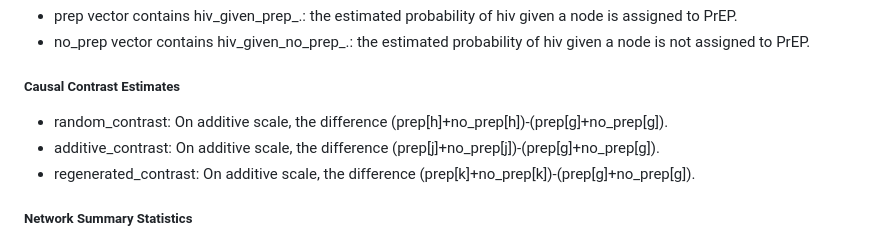
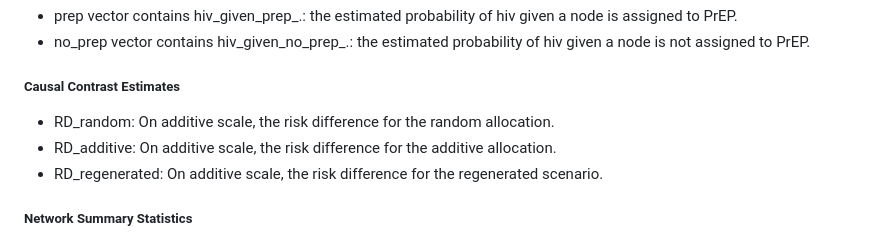
Before and after one commit to nico-dangelo/Network-Spillover, a Markdown page: README.md, the part around the change. Rendered like a GitHub page.

```diff
--- a/README.md
+++ b/README.md
@@ -41,9 +41,9 @@ effect estimate vectors (prep, no_prep) and causal contrast estimates (ran, add,
 * no_prep vector contains hiv_given_no_prep_.:  the estimated probability of hiv given a node is not assigned to PrEP.
 
 ##### Causal Contrast Estimates
-* random_contrast: On additive scale, the difference (prep[h]+no_prep[h])-(prep[g]+no_prep[g]).
-* additive_contrast: On additive scale, the difference (prep[j]+no_prep[j])-(prep[g]+no_prep[g]).
-* regenerated_contrast: On additive scale, the difference (prep[k]+no_prep[k])-(prep[g]+no_prep[g]).
+* RD_random: On additive scale, the risk difference for the random allocation.
+* RD_additive: On additive scale, the risk difference for the additive allocation.
+* RD_regenerated: On additive scale, the risk difference for the regenerated scenario.
 ##### Network Summary Statistics
 * Number of [Connected Components](https://en.wikipedia.org/wiki/Component_(graph_theory))
 * Largest Component Size
```
